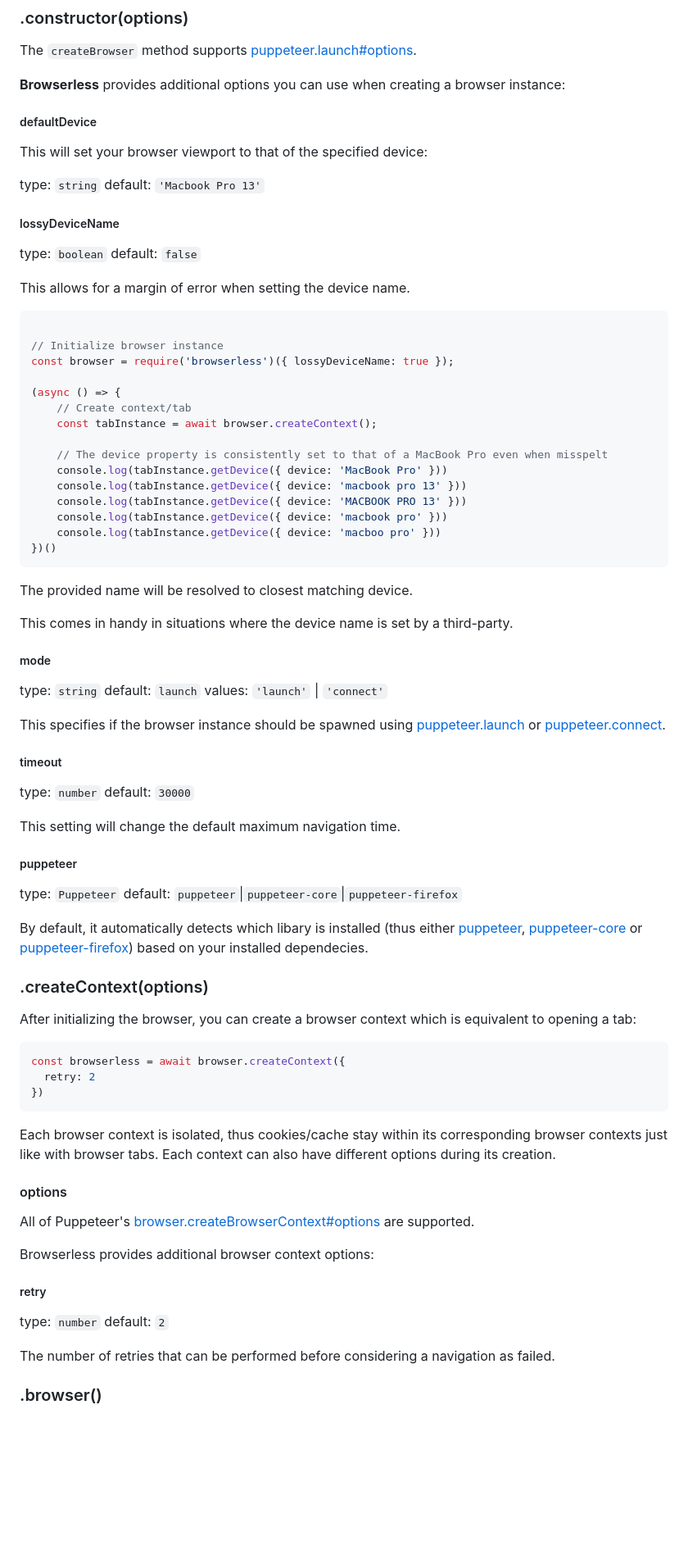
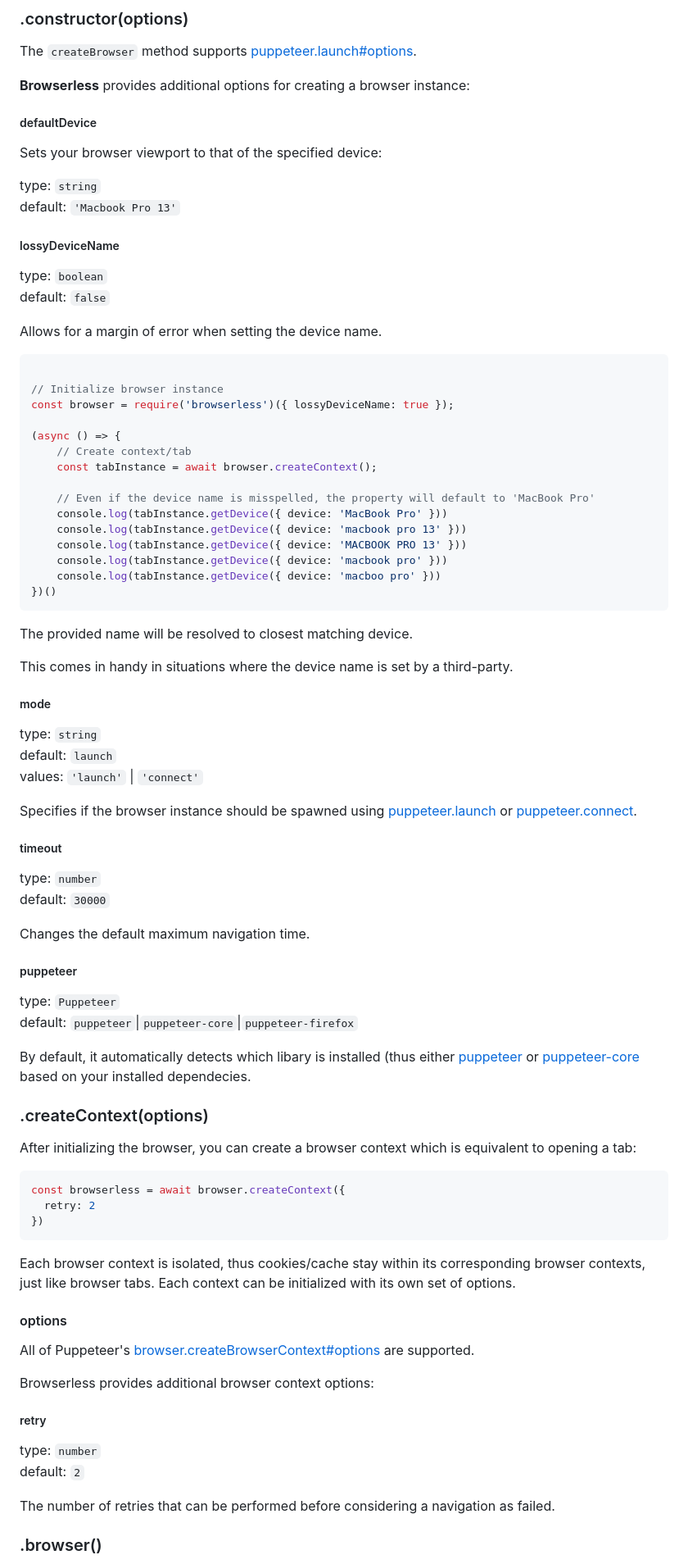
Before and after one commit to microlinkhq/browserless, a Markdown page: README.md, the part around one of its changes. Shown at 82% size. GitHub-like rendering; blank space fills up the shorter version.

Commit message:
Enhance README formatting and content clarity

````diff
--- a/README.md
+++ b/README.md
@@ -125,23 +135,23 @@ await browser.close()
 The `createBrowser` method supports [puppeteer.launch#options](https://github.com/puppeteer/puppeteer/blob/main/docs/api/puppeteer.launchoptions.md).
 
 
-**Browserless** provides additional options you can use when creating a browser instance:
+**Browserless** provides additional options for creating a browser instance:
 
 ##### defaultDevice
 
-This will set your browser viewport to that of the specified device:
+Sets your browser viewport to that of the specified device:
 
-type: `string`</br>
+type: `string`<br/>
 default: `'Macbook Pro 13'`
 
 
 
 ##### lossyDeviceName
 
-type: `boolean`</br>
+type: `boolean`<br/>
 default: `false`
 
-This allows for a margin of error when setting the device name.
+Allows for a margin of error when setting the device name.
 
 ```js
 
@@ -152,7 +162,7 @@ const browser = require('browserless')({ lossyDeviceName: true });
     // Create context/tab
     const tabInstance = await browser.createContext();
 
-    // The device property is consistently set to that of a MacBook Pro even when misspelt
+    // Even if the device name is misspelled, the property will default to 'MacBook Pro'
     console.log(tabInstance.getDevice({ device: 'MacBook Pro' }))
     console.log(tabInstance.getDevice({ device: 'macbook pro 13' }))
     console.log(tabInstance.getDevice({ device: 'MACBOOK PRO 13' }))
@@ -167,25 +177,25 @@ This comes in handy in situations where the device name is set by a third-party.
 
 ##### mode
 
-type: `string`</br>
-default: `launch`</br>
+type: `string`<br/>
+default: `launch`<br/>
 values: `'launch'` | `'connect'`
 
-This specifies if the browser instance should be spawned using [puppeteer.launch](https://github.com/puppeteer/puppeteer/blob/v5.5.0/docs/api.md#puppeteerlaunchoptions) or [puppeteer.connect](https://github.com/puppeteer/puppeteer/blob/v5.5.0/docs/api.md#puppeteerconnectoptions).
+Specifies if the browser instance should be spawned using [puppeteer.launch](https://github.com/puppeteer/puppeteer/blob/v5.5.0/docs/api.md#puppeteerlaunchoptions) or [puppeteer.connect](https://github.com/puppeteer/puppeteer/blob/v5.5.0/docs/api.md#puppeteerconnectoptions).
 
 ##### timeout
 
-type: `number`</br>
+type: `number`<br/>
 default: `30000`
 
-This setting will change the default maximum navigation time.
+Changes the default maximum navigation time.
 
 ##### puppeteer
 
-type: `Puppeteer`</br>
+type: `Puppeteer`<br/>
 default: `puppeteer`|`puppeteer-core`|`puppeteer-firefox`
 
-By default, it automatically detects which libary is installed (thus either [puppeteer](https://www.npmjs.com/package/puppeteer), [puppeteer-core](https://www.npmjs.com/package/puppeteer-core) or [puppeteer-firefox](https://www.npmjs.com/package/puppeteer-firefox)) based on your installed dependecies.
+By default, it automatically detects which libary is installed (thus either [puppeteer](https://www.npmjs.com/package/puppeteer) or [puppeteer-core](https://www.npmjs.com/package/puppeteer-core) based on your installed dependecies.
 
 ### .createContext(options)
 
@@ -197,7 +207,7 @@ const browserless = await browser.createContext({
 })
 ```
 
-Each browser context is isolated, thus cookies/cache stay within its corresponding browser contexts just like with browser tabs. Each context can also have different options during its creation.
+Each browser context is isolated, thus cookies/cache stay within its corresponding browser contexts, just like browser tabs. Each context can be initialized with its own set of options.
 
 #### options
 
@@ -207,7 +217,7 @@ Browserless provides additional browser context options:
 
 ##### retry
 
-type: `number`</br>
+type: `number`<br/>
 default: `2`
 
 The number of retries that can be performed before considering a navigation as failed.
````
Also changed, not shown: other parts of README.md (+96 -80 lines).
